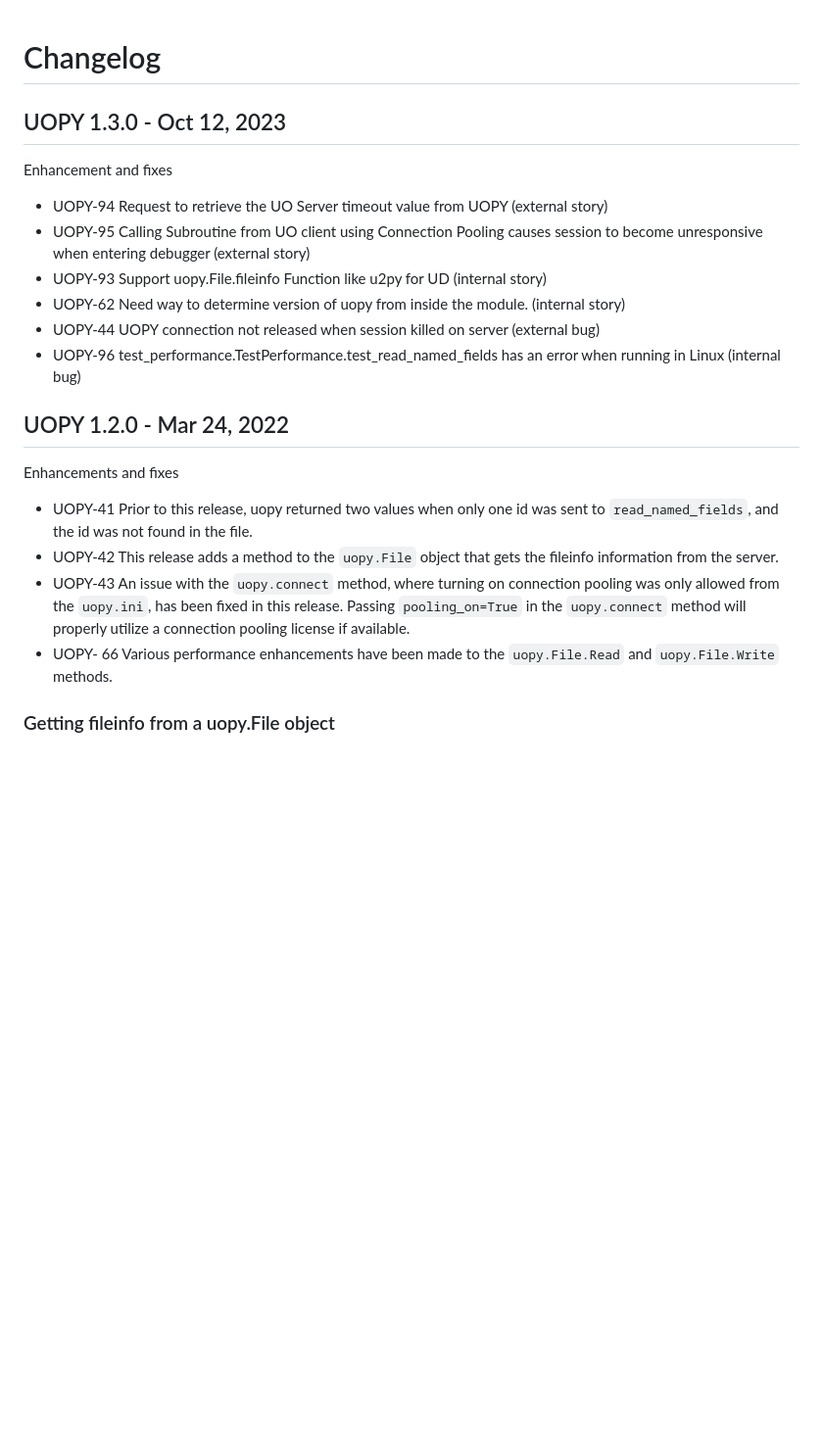
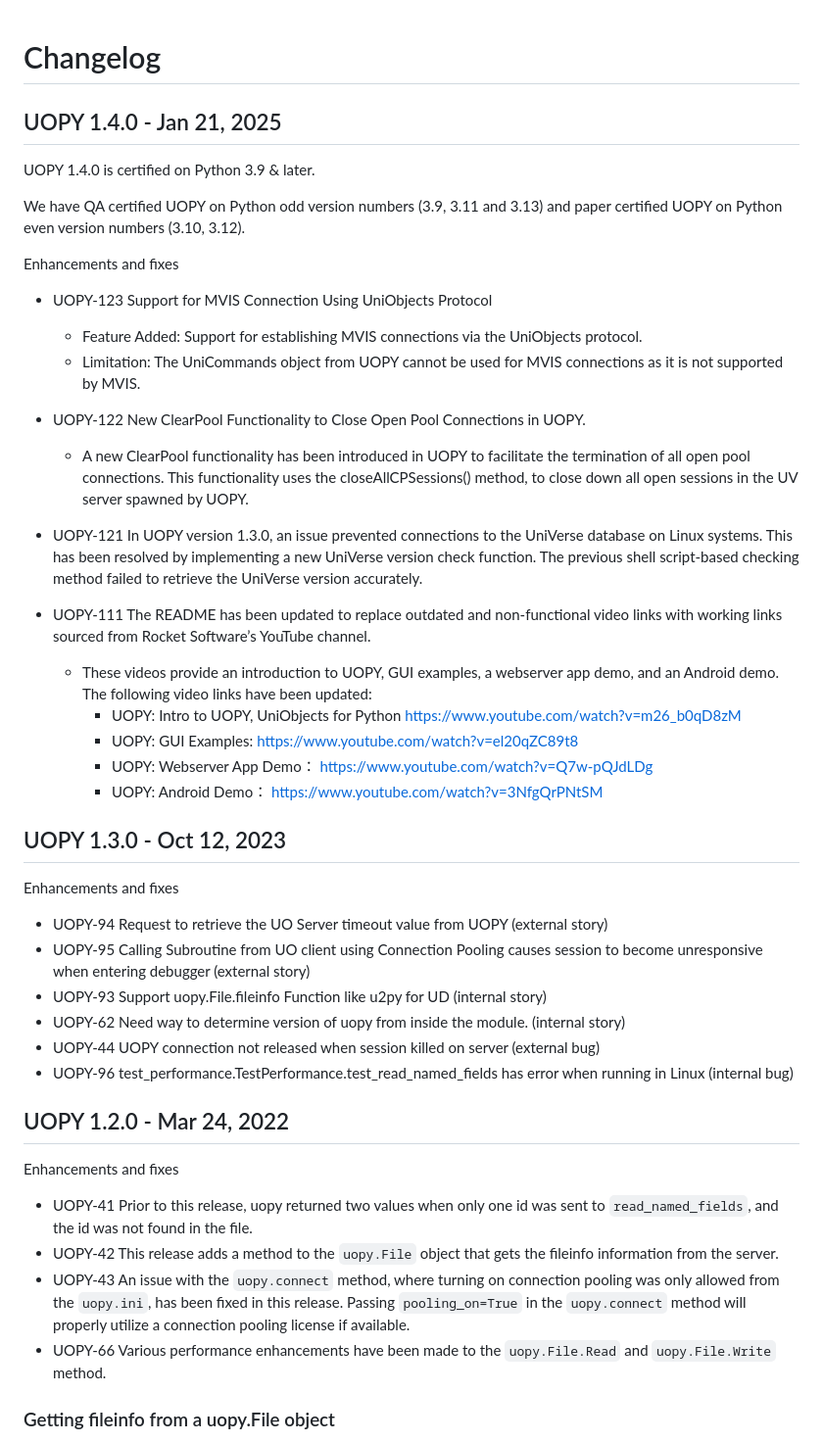
Before and after one commit to RocketSoftware/uopy-demo, a Markdown page: CHANGELOG.md, the part around the change printed below. Shown: that part at 98% size. GitHub-like rendering; blank space fills up the shorter version.

Commit message:
docs: update CHANGELOG.md for v1.4.0 (#5)

```diff
--- a/CHANGELOG.md
+++ b/CHANGELOG.md
@@ -1,15 +1,38 @@
 # Changelog
+
+## UOPY 1.4.0 - Jan 21, 2025
+
+UOPY 1.4.0 is certified on Python 3.9 & later.
+
+We have QA certified UOPY on Python odd version numbers (3.9, 3.11 and 3.13) and paper certified UOPY on Python even version numbers (3.10, 3.12).
+
+Enhancements and fixes
+
+- UOPY-123 Support for MVIS Connection Using UniObjects Protocol
+    * Feature Added: Support for establishing MVIS connections via the UniObjects protocol.
+    * Limitation: The UniCommands object from UOPY cannot be used for MVIS connections as it is not supported by MVIS.
+- UOPY-122 New ClearPool Functionality to Close Open Pool Connections in UOPY.
+    * A new ClearPool functionality has been introduced in UOPY to facilitate the termination of all open pool connections. This functionality uses the closeAllCPSessions() method, to close down all open sessions in the UV server spawned by UOPY.
+
+- UOPY-121 In UOPY version 1.3.0, an issue prevented connections to the UniVerse database on Linux systems. This has been resolved by implementing a new UniVerse version check function. The previous shell script-based checking method failed to retrieve the UniVerse version accurately.
+
+- UOPY-111 The README has been updated to replace outdated and non-functional video links with working links sourced from Rocket Software’s YouTube channel.
+    * These videos provide an introduction to UOPY, GUI examples, a webserver app demo, and an Android demo. The following video links have been updated:
+        * UOPY: Intro to UOPY, UniObjects for Python https://www.youtube.com/watch?v=m26_b0qD8zM
+        * UOPY: GUI Examples: https://www.youtube.com/watch?v=el20qZC89t8
+        * UOPY: Webserver App Demo： https://www.youtube.com/watch?v=Q7w-pQJdLDg
+        * UOPY: Android Demo： https://www.youtube.com/watch?v=3NfgQrPNtSM
 
 ## UOPY 1.3.0 - Oct 12, 2023
 
-Enhancement and fixes
+Enhancements and fixes
 
 - UOPY-94 Request to retrieve the UO Server timeout value from UOPY (external story)
 - UOPY-95 Calling Subroutine from UO client using Connection Pooling causes session to become unresponsive when entering debugger (external story)
 - UOPY-93 Support uopy.File.fileinfo Function like u2py for UD (internal story)
 - UOPY-62 Need way to determine version of uopy from inside the module. (internal story)
 - UOPY-44 UOPY connection not released when session killed on server (external bug)
-- UOPY-96 test_performance.TestPerformance.test_read_named_fields has an error when running in Linux (internal bug)
+- UOPY-96 test_performance.TestPerformance.test_read_named_fields has error when running in Linux (internal bug)
 
 ## UOPY 1.2.0 - Mar 24, 2022
 
@@ -18,7 +41,7 @@ Enhancements and fixes
 - UOPY-41 Prior to this release, uopy returned two values when only one id was sent to `read_named_fields`, and the id was not found in the file.
 - UOPY-42 This release adds a method to the `uopy.File` object that gets the fileinfo information from the server.
 - UOPY-43 An issue with the `uopy.connect` method, where turning on connection pooling was only allowed from the `uopy.ini`, has been fixed in this release. Passing `pooling_on=True` in the `uopy.connect` method will properly utilize a connection pooling license if available.
-- UOPY- 66 Various performance enhancements have been made to the `uopy.File.Read` and `uopy.File.Write` methods.
+- UOPY-66 Various performance enhancements have been made to the `uopy.File.Read` and `uopy.File.Write` method.
 
 ### Getting fileinfo from a uopy.File object
 
```
Also changed, not shown: other parts of CHANGELOG.md (+1 -1 lines).
